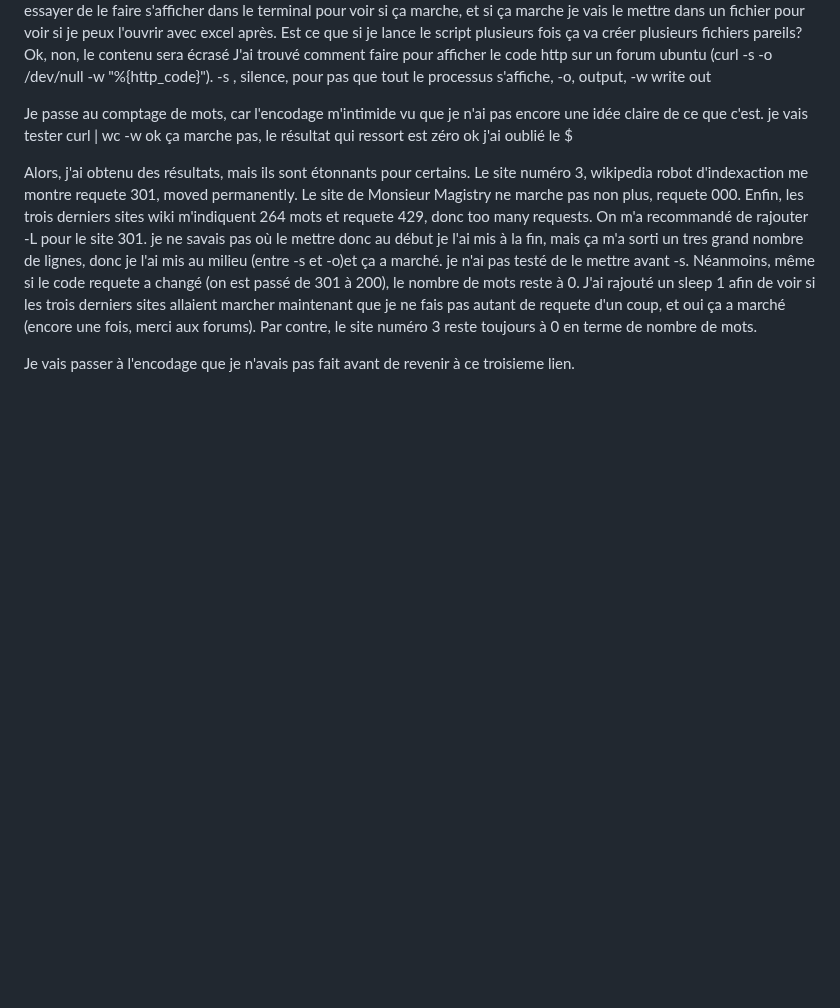
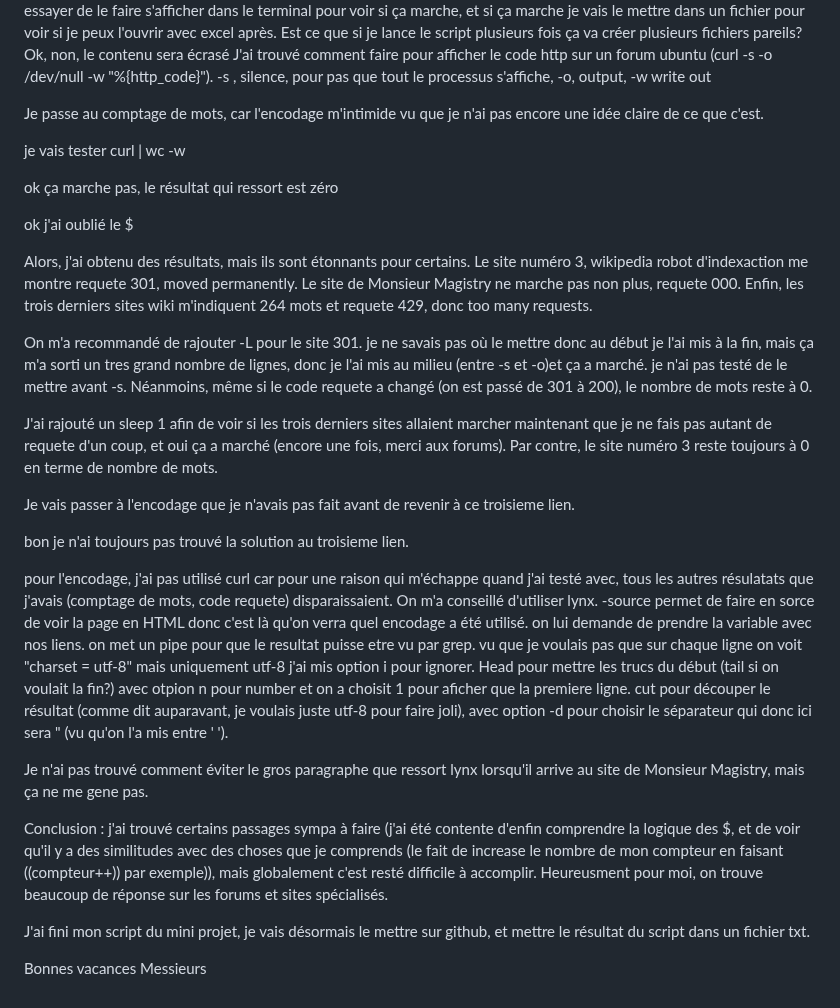
Before and after one commit to LauraKlima/PPE1-2025, a Markdown page: journal.md, the part around the change. GitHub-like rendering; blank space fills up the shorter version.

Commit message:
ajout nouvelle entree

```diff
--- a/journal.md
+++ b/journal.md
@@ -44,12 +44,29 @@ Ok, non, le contenu sera écrasé
 J'ai trouvé comment faire pour afficher le code http sur un forum ubuntu (curl -s -o /dev/null -w "%{http_code}"). -s , silence, pour pas que tout le processus s'affiche, -o, output, -w write out
 
 Je passe au comptage de mots, car l'encodage m'intimide vu que je n'ai pas encore une idée claire de ce que c'est.
+
 je vais tester curl | wc -w
+
 ok ça marche pas, le résultat qui ressort est zéro
+
 ok j'ai oublié le $
 
 Alors, j'ai obtenu des résultats, mais ils sont étonnants pour certains. Le site numéro 3, wikipedia robot d'indexaction me montre requete 301, moved permanently. Le site de Monsieur Magistry ne marche pas non plus, requete 000. Enfin, les trois derniers sites wiki m'indiquent 264 mots et requete 429, donc too many requests.
+
 On m'a recommandé de rajouter -L pour le site 301. je ne savais pas où le mettre donc au début je l'ai mis à la fin, mais ça m'a sorti un tres grand nombre de lignes, donc je l'ai mis au milieu (entre -s et -o)et ça a marché. je n'ai pas testé de le mettre avant -s. Néanmoins, même si le code requete a changé (on est passé de 301 à 200), le nombre de mots reste à 0.
+
 J'ai rajouté un sleep 1 afin de voir si les trois derniers sites allaient marcher maintenant que je ne fais pas autant de requete d'un coup, et oui ça a marché (encore une fois, merci aux forums). Par contre, le site numéro 3 reste toujours à 0 en terme de nombre de mots.
 
 Je vais passer à l'encodage que je n'avais pas fait avant de revenir à ce troisieme lien.
+
+bon je n'ai toujours pas trouvé la solution au troisieme lien.
+
+pour l'encodage, j'ai pas utilisé curl car pour une raison qui m'échappe quand j'ai testé avec, tous les autres résulatats que j'avais (comptage de mots, code requete) disparaissaient. On m'a conseillé d'utiliser lynx. -source permet de faire en sorce de voir la page en HTML donc c'est là qu'on verra quel encodage a été utilisé. on lui demande de prendre la variable avec nos liens. on met un pipe pour que le resultat puisse etre vu par grep. vu que je voulais pas que sur chaque ligne on voit "charset = utf-8" mais uniquement utf-8 j'ai mis option i pour ignorer. Head pour mettre les trucs du début (tail si on voulait la fin?) avec otpion n pour number et on a choisit 1 pour aficher que la premiere ligne. cut pour découper le résultat (comme dit auparavant, je voulais juste utf-8 pour faire joli), avec option -d pour choisir le séparateur qui donc ici sera " (vu qu'on l'a mis entre ' ').
+
+Je n'ai pas trouvé comment éviter le gros paragraphe que ressort lynx lorsqu'il arrive au site de Monsieur Magistry, mais ça ne me gene pas.
+
+Conclusion : j'ai trouvé certains passages sympa à faire (j'ai été contente d'enfin comprendre la logique des $, et de voir qu'il y a des similitudes avec des choses que je comprends (le fait de increase le nombre de mon compteur en faisant ((compteur++)) par exemple)), mais globalement c'est resté difficile à accomplir. Heureusment pour moi, on trouve beaucoup de réponse sur les forums et sites spécialisés.
+
+J'ai fini mon script du mini projet, je vais désormais le mettre sur github, et mettre le résultat du script dans un fichier txt.
+
+Bonnes vacances Messieurs
```
